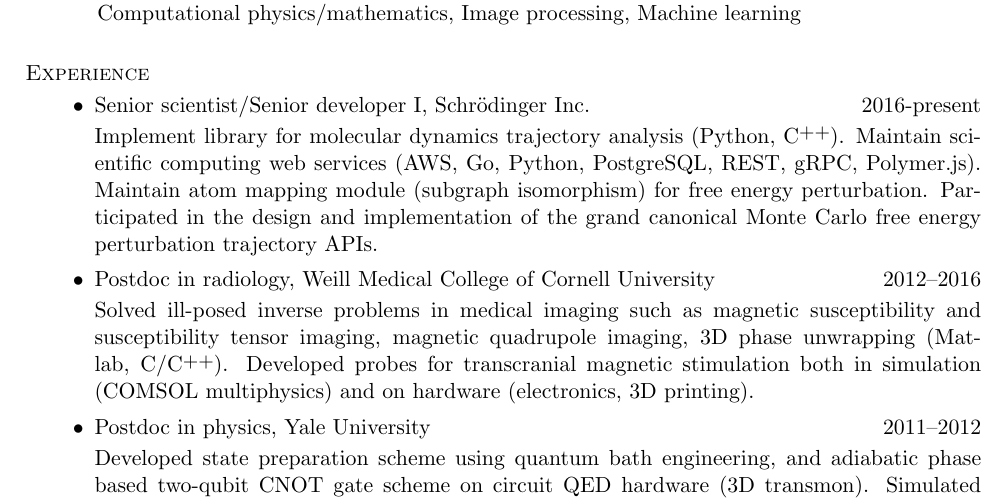
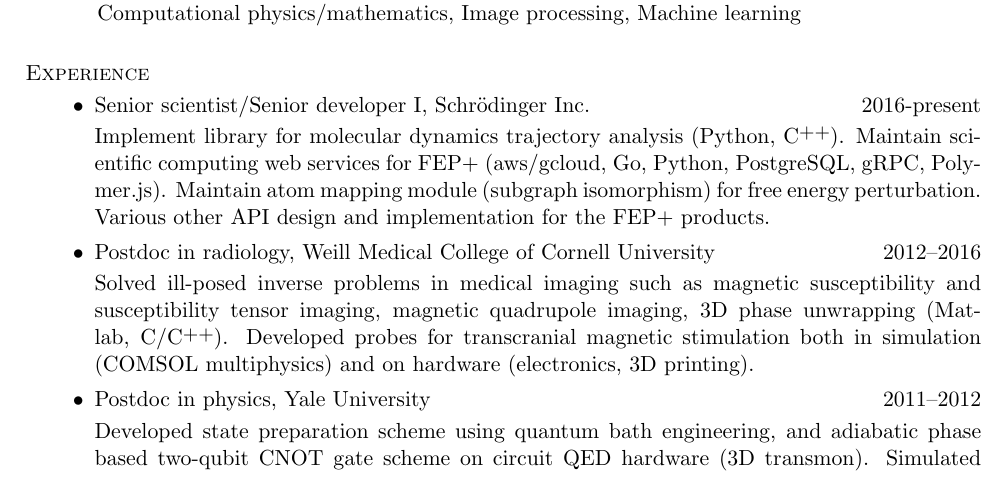
Before and after one commit to nosarthur/CV_resume, a LaTeX CV (base.tex): part of page 1 of 5, cut so that both start at the same text. Compiled offline with pdfLaTeX.

Commit message:
minor update

```diff
--- a/base.tex
+++ b/base.tex
@@ -53,7 +53,7 @@
 %------------------------------------------------------------------------------
 
 \section{\sc Skills}
-Python, Go, C/\Cplusplus, AWS\\
+Python, Go, C/\Cplusplus, aws/gcloud\\
 Computational physics/mathematics, Image processing, Machine learning
 
 %---------------------------------------------------------------------------
@@ -70,10 +70,9 @@
 \item Senior scientist/Senior developer I, Schr\"odinger Inc. \hfill 2016-present
 
 Implement library for molecular dynamics trajectory analysis (Python, \Cplusplus).
-Maintain scientific computing web services (AWS, Go, Python, PostgreSQL, REST, gRPC, Polymer.js).
+Maintain scientific computing web services for FEP+ (aws/gcloud, Go, Python, PostgreSQL, gRPC, Polymer.js).
 Maintain atom mapping module (subgraph isomorphism) for free energy perturbation.
-Participated in the design and implementation of the grand canonical Monte Carlo
-free energy perturbation trajectory APIs.
+Various other API design and implementation for the FEP+ products.
 
 \item Postdoc in radiology, Weill Medical College of Cornell University \hfill 2012--2016
 
```
Also changed, not shown: DongZHOU_CV.pdf, DongZHOU_resume.pdf.
